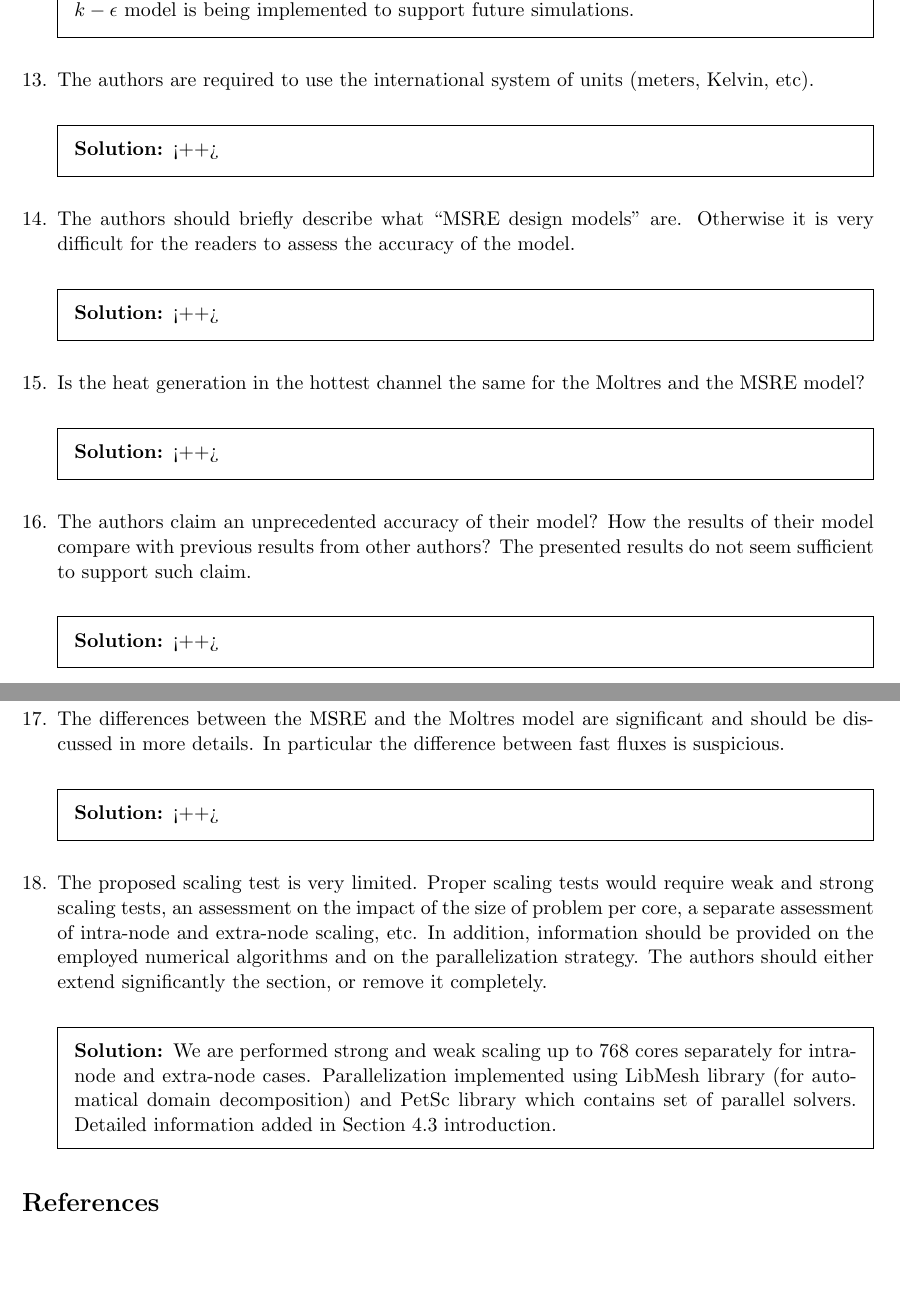
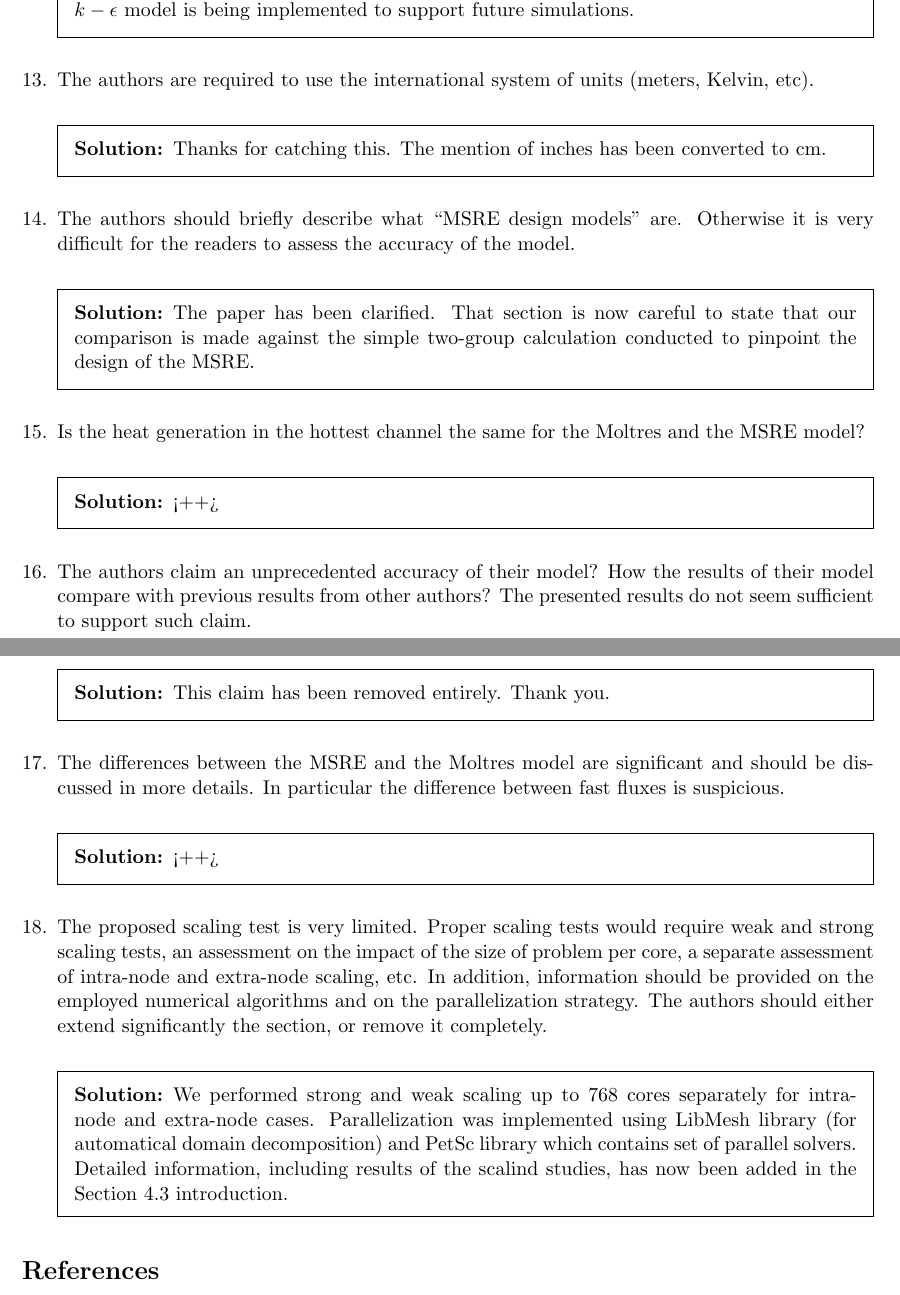
Before and after one commit to arfc/publications, a LaTeX problem sheet (revise/revise.tex): two parts of pages 4 and 5 of 6, joined at a grey line, cut so that both start at the same text, the shorter picture padded with empty space. Compiled offline with pdfLaTeX.

Commit message:
responding to reviewer comments in the doc

```diff
--- a/revise/revise.tex
+++ b/revise/revise.tex
@@ -319,12 +319,14 @@ Or did you include turbulence? More generally, is Moltres capable of turbulent s
 
 \question The authors are required to use the international system of units (meters, Kelvin, etc).
 \begin{solution}
-        <++>
+        Thanks for catching this. The mention of inches has been converted to cm.
 \end{solution}
 
 \question The authors should briefly describe what ``MSRE design models'' are. Otherwise it is very difficult for the readers to assess the accuracy of the model.
 \begin{solution}
-        <++>
+        The paper has been clarified. That section is now careful to state that
+        our comparison is made against the simple two-group calculation
+        conducted to pinpoint the design of the MSRE.
 \end{solution}
 
 \question Is the heat generation in the hottest channel the same for the Moltres and the MSRE model?
@@ -334,7 +336,7 @@ Or did you include turbulence? More generally, is Moltres capable of turbulent s
 
 \question The authors claim an unprecedented accuracy of their model? How the results of their model compare with previous results from other authors? The presented results do not seem sufficient to support such claim.
 \begin{solution}
-        <++>
+        This claim has been removed entirely. Thank you.
 \end{solution}
 
 \question The differences between the MSRE and the Moltres model are significant and should be discussed in more details. In particular the difference between fast fluxes is suspicious.
@@ -344,7 +346,12 @@ Or did you include turbulence? More generally, is Moltres capable of turbulent s
 
 \question The proposed scaling test is very limited. Proper scaling tests would require weak and strong scaling tests, an assessment on the impact of the size of problem per core, a separate assessment of intra-node and extra-node scaling, etc. In addition, information should be provided on the employed numerical algorithms and on the parallelization strategy. The authors should either extend significantly the section, or remove it completely.
 \begin{solution}
-        We are performed strong and weak scaling up to 768 cores separately for intra-node and extra-node cases. Parallelization implemented using LibMesh library (for automatical domain decomposition) and PetSc library which contains set of parallel solvers. Detailed information added in Section 4.3 introduction.
+        We performed strong and weak scaling up to 768 cores separately for
+        intra-node and extra-node cases. Parallelization was implemented using
+        LibMesh library (for automatical domain decomposition) and PetSc
+        library which contains set of parallel solvers. Detailed information,
+        including results of the scalind studies, has now been added in the
+        Section 4.3 introduction.
 \end{solution}
 
 
```
